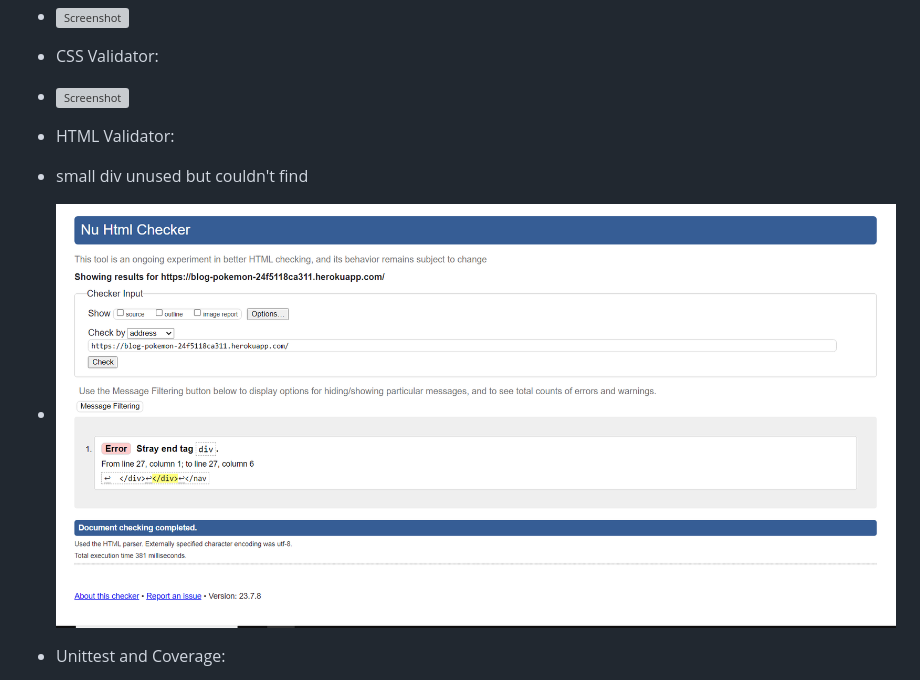
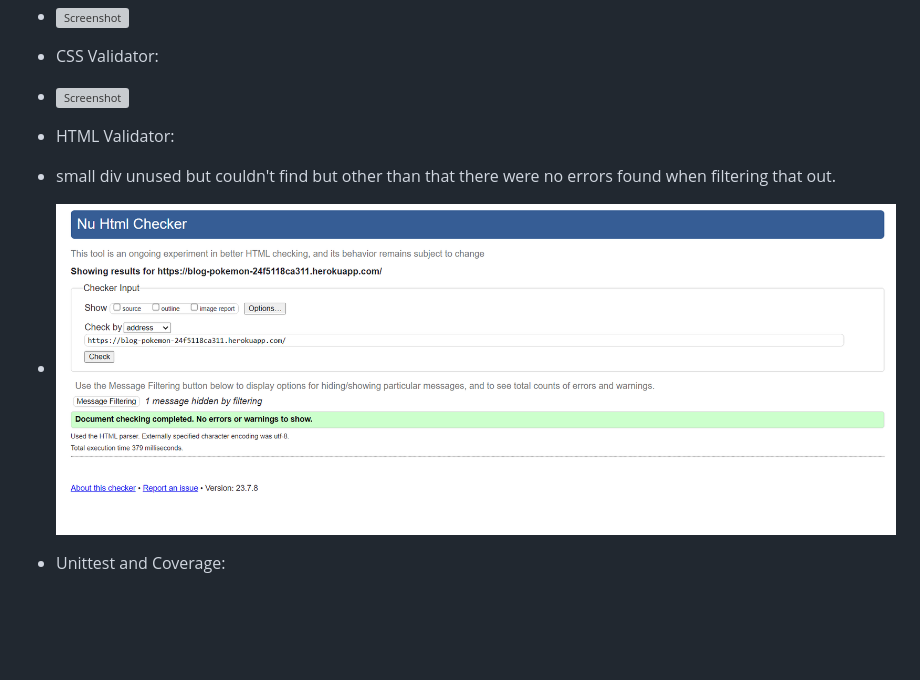
Before and after one commit to aokealy/blog-pokemon, a Markdown page: README.md, the part around the change. Rendered like a GitHub page; pictures changed too: media/html-report.PNG; blank space fills up the shorter version; grey boxes are pictures that could not be loaded.

Commit message:
update testing html validator image and text in readme

```diff
--- a/README.md
+++ b/README.md
@@ -166,7 +166,7 @@ I have always been passionate about Pokemon so I wanted to create a simple pokem
 - ![Screenshot](/media/css-report.PNG)
 
 - HTML Validator:
-- small div unused but couldn't find
+- small div unused but couldn't find but other than that there were no errors found when filtering that out.
 - ![Screenshot](/media/html-report.PNG)
 
 - Unittest and Coverage:
```
